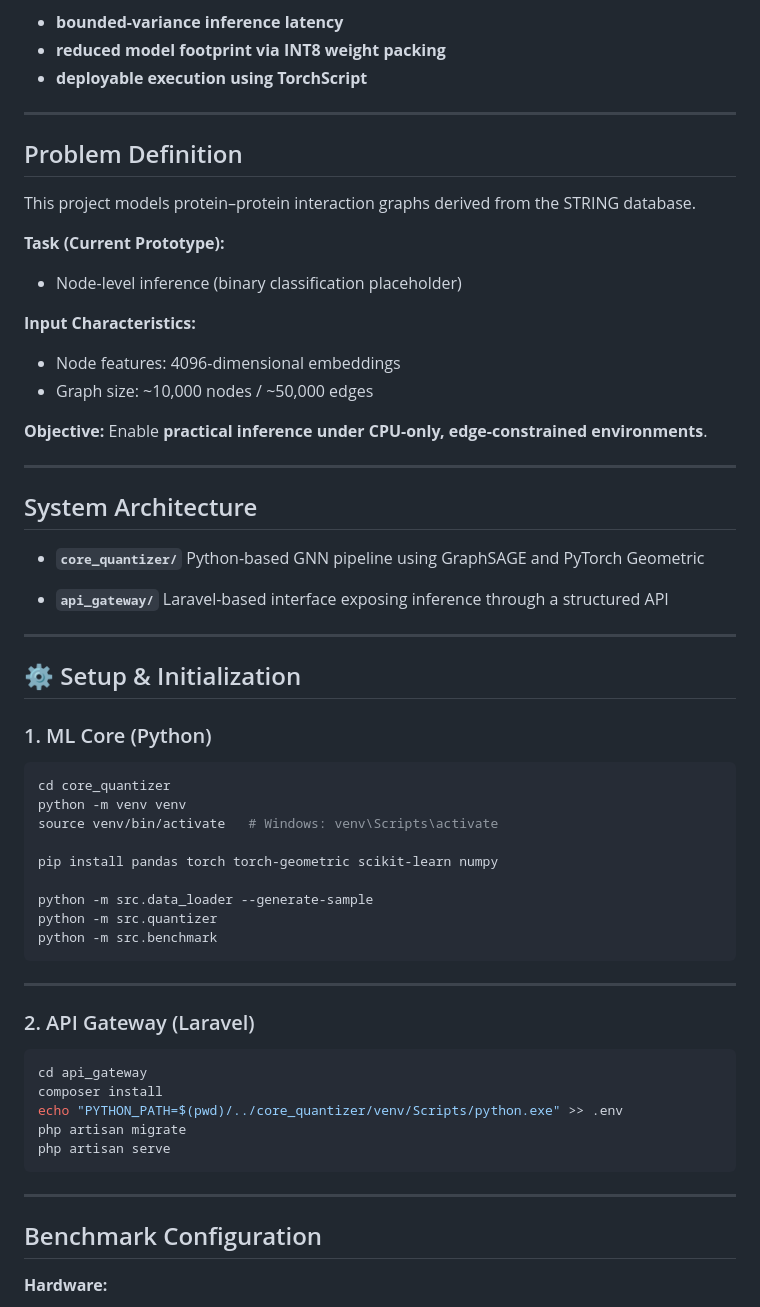
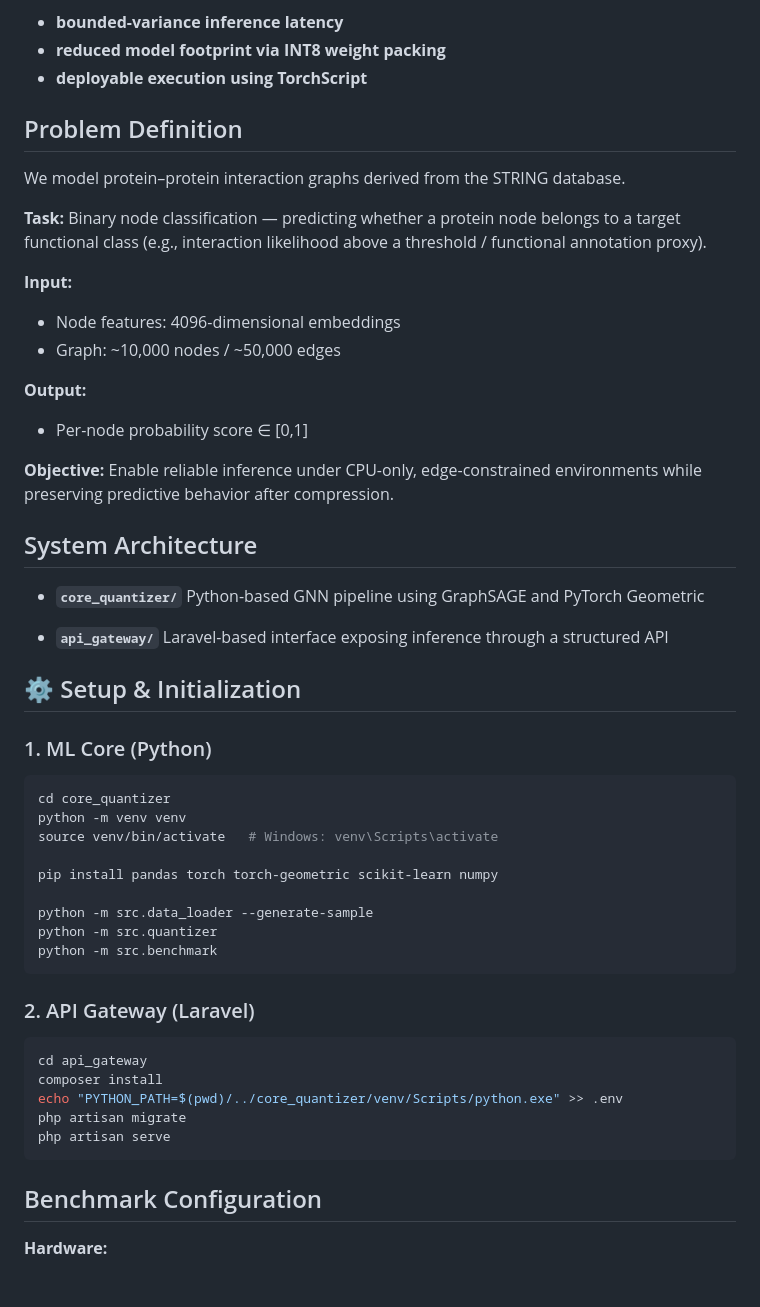
Before and after one commit to swapins/BioGraph-Edge-Quantizer, a Markdown page: README.md, the part around one of its changes. Rendered like a GitHub page; blank space fills up the shorter version.

````diff
--- a/README.md
+++ b/README.md
@@ -24,26 +24,25 @@ The system focuses on:
 * **reduced model footprint via INT8 weight packing**
 * **deployable execution using TorchScript**
 
----
 
 ## Problem Definition
 
-This project models protein–protein interaction graphs derived from the
-STRING database.
+We model protein–protein interaction graphs derived from the STRING database.
 
-**Task (Current Prototype):**
+**Task:**
+Binary node classification — predicting whether a protein node belongs to a target functional class
+(e.g., interaction likelihood above a threshold / functional annotation proxy).
 
-* Node-level inference (binary classification placeholder)
+**Input:**
+- Node features: 4096-dimensional embeddings
+- Graph: ~10,000 nodes / ~50,000 edges
 
-**Input Characteristics:**
-
-* Node features: 4096-dimensional embeddings
-* Graph size: ~10,000 nodes / ~50,000 edges
+**Output:**
+- Per-node probability score ∈ [0,1]
 
 **Objective:**
-Enable **practical inference under CPU-only, edge-constrained environments**.
+Enable reliable inference under CPU-only, edge-constrained environments while preserving predictive behavior after compression.
 
----
 
 ## System Architecture
 
@@ -53,7 +52,6 @@ Enable **practical inference under CPU-only, edge-constrained environments**.
 * **`api_gateway/`**
   Laravel-based interface exposing inference through a structured API
 
----
 
 ## ⚙️ Setup & Initialization
 
@@ -71,7 +69,7 @@ python -m src.quantizer
 python -m src.benchmark
 ```
 
----
+
 
 ### 2. API Gateway (Laravel)
 
@@ -83,7 +81,7 @@ php artisan migrate
 php artisan serve
 ```
 
----
+
 
 ## Benchmark Configuration
 
````
Also changed, not shown: other parts of README.md (+64 -24 lines).
